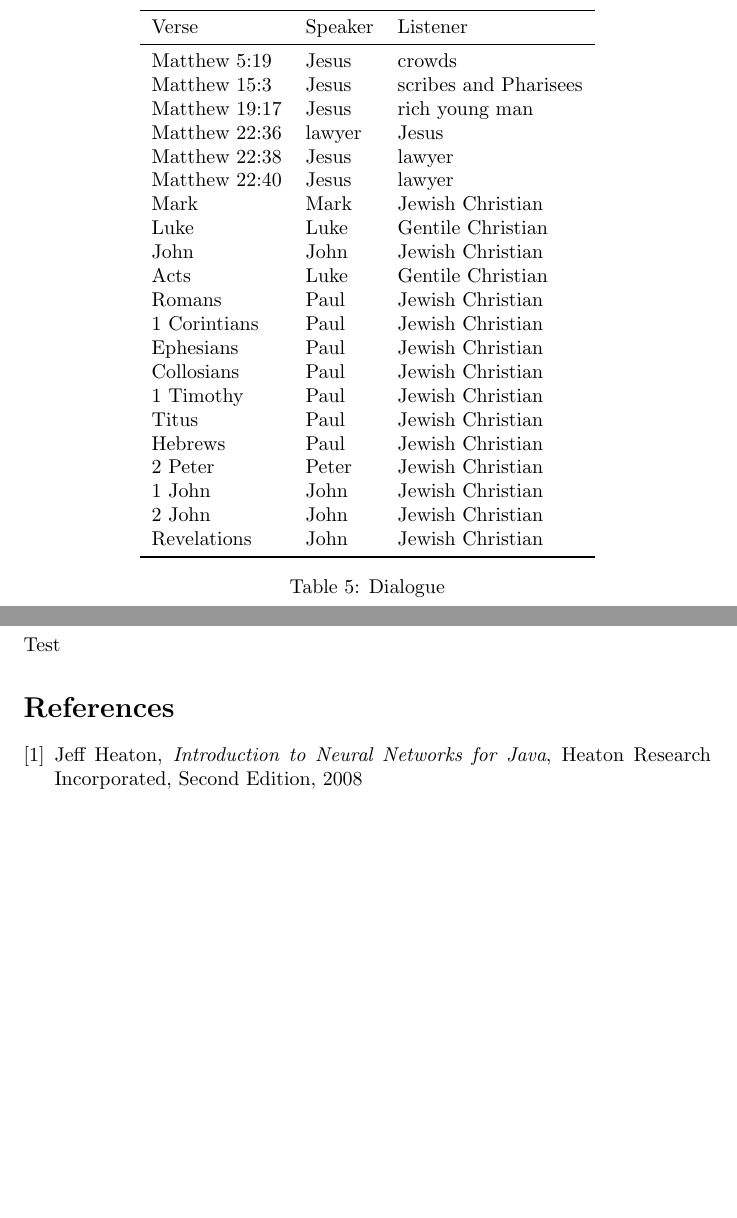
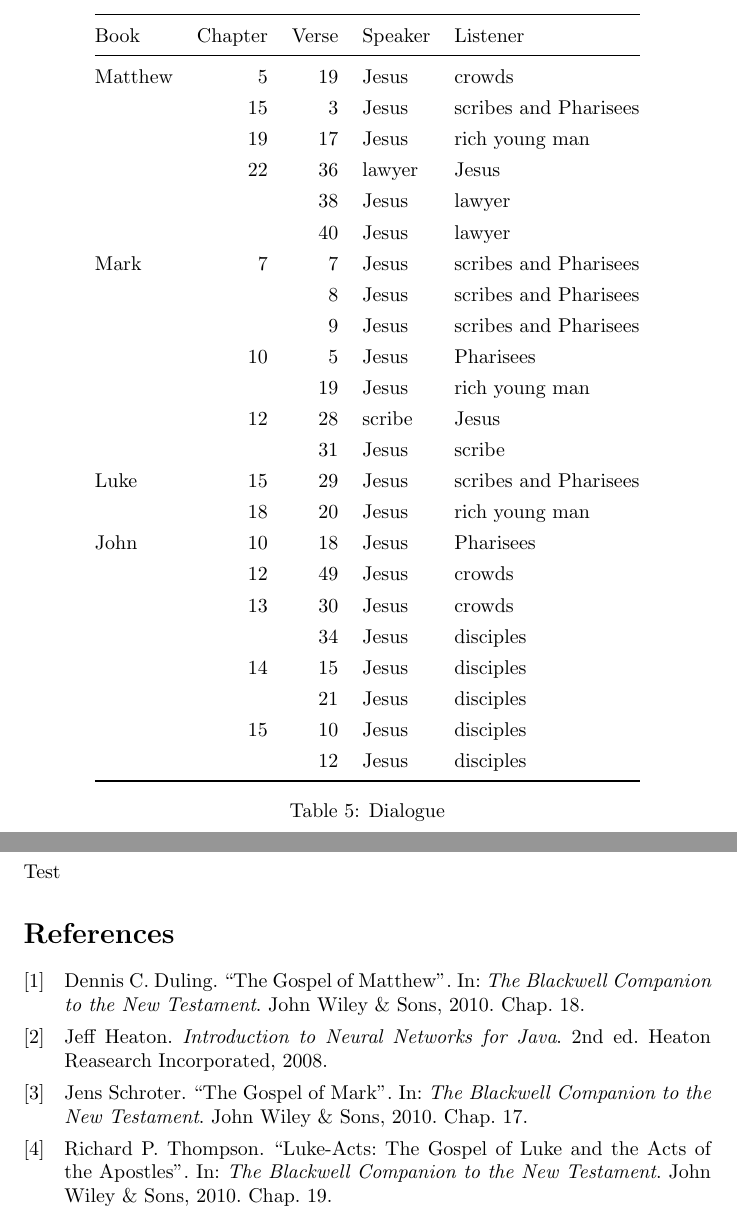
Before and after one commit to akydd/entole, a LaTeX paper (entole.tex): two parts of pages 5 and 6 of 6 before the commit and two parts of pages 6 and 7 of 7 after it, joined at a grey line, cut so that both start at the same text, the shorter picture padded with empty space. Compiled offline with pdfLaTeX.

Commit message:
Better tables, moved references to separate bib file

```diff
--- a/entole.tex
+++ b/entole.tex
@@ -4,11 +4,13 @@
 \usepackage{booktabs}
 \usepackage{tabularx}
 \usepackage{longtable}
+\usepackage[backend=biber,sortcites]{biblatex}
 
 \newcommand{\entole}{\textepsilon\textnu\texttau\textomikron\textlambda\textepsilon\xspace}
 
 \title{Applying machine learning to New Testament Greek}
 \author{Alan Kydd}
+\addbibresource{entole.bib}
 
 \begin{document}
 
@@ -196,31 +202,34 @@ who was the intended audience of the book in which the occurence appears?
 
 \begin{table}
     \centering
-    \begin{tabular}{lll}
+    \renewcommand\arraystretch{1.3}
+    \begin{tabular}{@{}lrrll@{}}
     \toprule
-        Verse & Speaker & Listener \\
+        Book & Chapter & Verse & Speaker & Listener \\
     \midrule
-        Matthew 5:19 & Jesus & crowds \\
-        Matthew 15:3 & Jesus & scribes and Pharisees \\
-        Matthew 19:17 & Jesus & rich young man \\
-        Matthew 22:36 & lawyer & Jesus \\
-        Matthew 22:38 & Jesus & lawyer \\
-        Matthew 22:40 & Jesus & lawyer \\
-        Mark & Mark & Jewish Christian \\
-        Luke & Luke & Gentile Christian \\
-        John & John & Jewish Christian \\
-        Acts & Luke & Gentile Christian \\
-        Romans & Paul & Jewish Christian \\
-        1 Corintians & Paul & Jewish Christian \\
-        Ephesians & Paul & Jewish Christian \\
-        Collosians & Paul & Jewish Christian \\
-        1 Timothy & Paul & Jewish Christian \\
-        Titus & Paul & Jewish Christian \\
-        Hebrews & Paul & Jewish Christian \\
-        2 Peter & Peter & Jewish Christian \\
-        1 John & John & Jewish Christian \\
-        2 John & John & Jewish Christian \\
-        Revelations & John & Jewish Christian \\
+        Matthew & 5 & 19 & Jesus & crowds \\
+         & 15 & 3 & Jesus & scribes and Pharisees \\
+         & 19 & 17 & Jesus & rich young man \\
+         & 22 & 36 & lawyer & Jesus \\
+         &  & 38 & Jesus & lawyer \\
+         &  & 40 & Jesus & lawyer \\
+        Mark & 7 & 7 & Jesus & scribes and Pharisees \\
+         &  & 8 & Jesus & scribes and Pharisees \\
+         &  & 9 & Jesus & scribes and Pharisees \\
+         & 10 & 5 & Jesus & Pharisees \\
+         & & 19 & Jesus & rich young man \\
+         & 12 & 28 & scribe & Jesus \\
+         & & 31 & Jesus & scribe \\
+        Luke & 15 & 29& Jesus & scribes and Pharisees \\
+        & 18 & 20 & Jesus & rich young man \\
+        John & 10 & 18 & Jesus & Pharisees \\
+         & 12 & 49 & Jesus & crowds \\
+         & 13 & 30 & Jesus & crowds \\
+         & & 34 & Jesus & disciples \\
+         & 14 & 15 & Jesus & disciples \\
+         & & 21 & Jesus & disciples \\
+         & 15 & 10 & Jesus & disciples \\
+         & & 12 & Jesus & disciples \\
     \bottomrule
     \end{tabular}
     \caption{Dialogue}
@@ -243,15 +252,5 @@ Here we can see that\ldots
 \section{Discussion}
 Test
 
-\begin{thebibliography}{1}
-
-\bibitem{Heaton2008}
-    Jeff Heaton,
-    \emph{Introduction to Neural Networks for Java},
-    Heaton Research Incorporated,
-    Second Edition,
-    2008
-
-\end{thebibliography}
-
+\printbibliography
 \end{document}
```
Also changed, not shown: entole.bib (added, +34 -0 lines), entole.tex (24 more changed lines).
